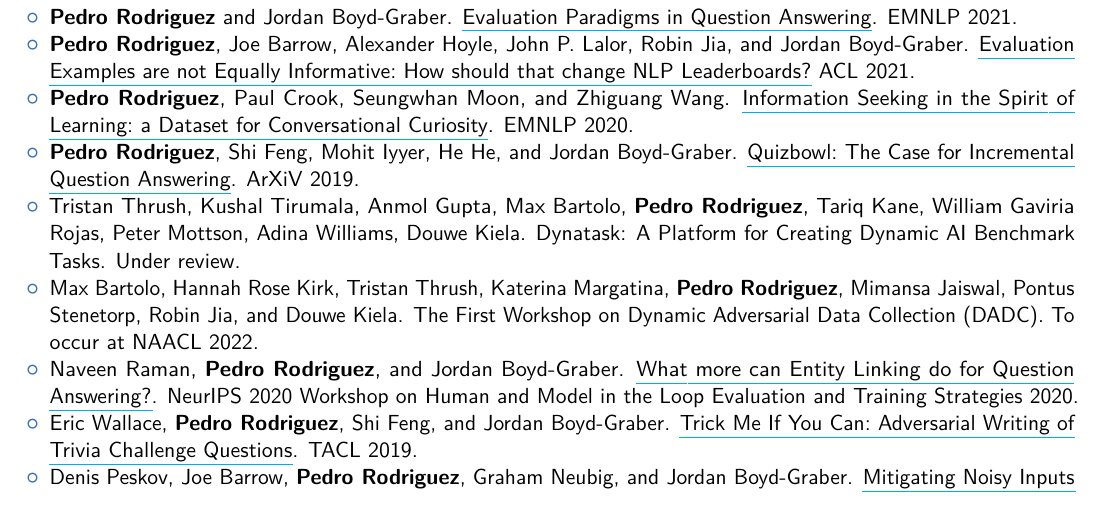
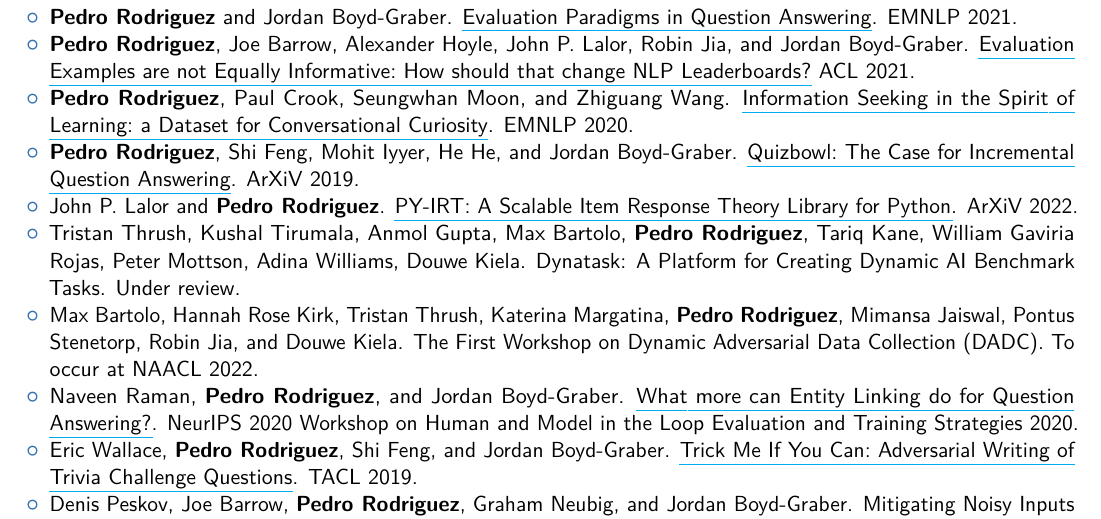
Before and after one commit to EntilZha/career, a LaTeX CV (cv/cv.tex): part of page 2 of 3, cut so that both start at the same text. Compiled offline with pdfLaTeX.

Commit message:
Add publication

```diff
--- a/cv/cv.tex
+++ b/cv/cv.tex
@@ -178,6 +178,7 @@
 	\item \textbf{Pedro Rodriguez}, Joe Barrow, Alexander Hoyle, John P. Lalor, Robin Jia, and Jordan Boyd-Graber. \myhref{https://aclanthology.org/2021.acl-long.346/}{Evaluation Examples are not Equally Informative: How should that change NLP Leaderboards?} ACL 2021.
 	\item \textbf{Pedro Rodriguez}, Paul Crook, Seungwhan Moon, and Zhiguang Wang. \myhref{https://aclanthology.org/2020.emnlp-main.655/}{Information Seeking in the Spirit of Learning: a Dataset for Conversational Curiosity}. EMNLP 2020.
 	\item \textbf{Pedro Rodriguez}, Shi Feng, Mohit Iyyer, He He, and Jordan Boyd-Graber. \myhref{https://arxiv.org/abs/1904.04792}{Quizbowl: The Case for Incremental Question Answering}. ArXiV 2019.
+	\item John P. Lalor and \textbf{Pedro Rodriguez}. \myhref{https://arxiv.org/abs/2203.01282}{PY-IRT: A Scalable Item Response Theory Library for Python}. ArXiV 2022.
 	\item Tristan Thrush, Kushal Tirumala, Anmol Gupta, Max Bartolo, \textbf{Pedro Rodriguez}, Tariq Kane, William Gaviria Rojas, Peter Mottson, Adina Williams, Douwe Kiela. Dynatask: A Platform for Creating Dynamic AI Benchmark Tasks. Under review.
 	\item Max Bartolo, Hannah Rose Kirk, Tristan Thrush, Katerina Margatina, \textbf{Pedro Rodriguez}, Mimansa Jaiswal, Pontus Stenetorp, Robin Jia, and Douwe Kiela. The First Workshop on Dynamic Adversarial Data Collection (DADC). To occur at NAACL 2022.
 	\item Naveen Raman, \textbf{Pedro Rodriguez}, and Jordan Boyd-Graber. \myhref{https://openreview.net/forum?id=grMp1hsIbTg}{What more can Entity Linking do for Question Answering?}. NeurIPS 2020 Workshop on Human and Model in the Loop Evaluation and Training Strategies 2020.
```
